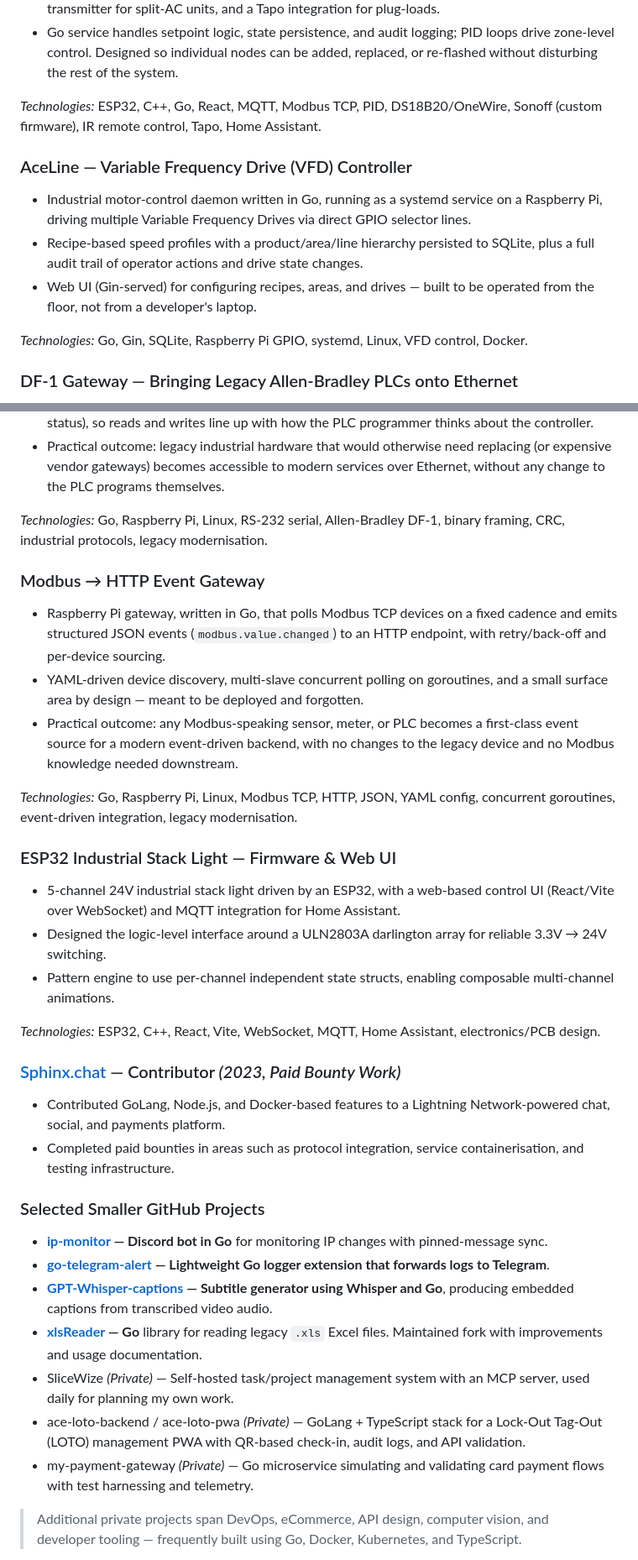
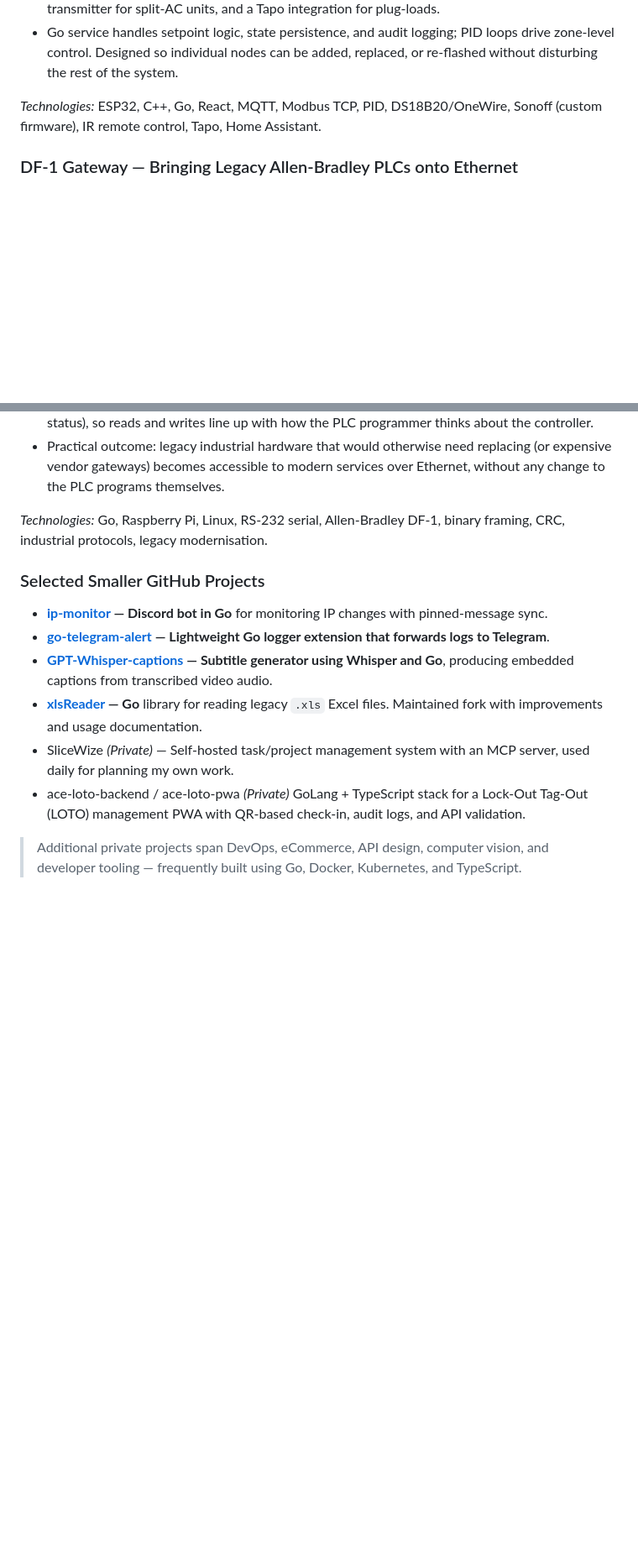
Before and after one commit to stevenlawton/stevenlawton, a Markdown page: CV.md, 2 parts joined by grey strips. Shown at 84% size. Drawn GitHub-style; blank space fills up the shorter version.

Commit message:
Edit CV to remove project details
Removed several project descriptions and technologies from CV.

```diff
--- a/CV.md
+++ b/CV.md
@@ -386,14 +386,6 @@ tools, internal DevOps workflows
 
 *Technologies:* ESP32, C++, Go, React, MQTT, Modbus TCP, PID, DS18B20/OneWire, Sonoff (custom firmware), IR remote control, Tapo, Home Assistant.
 
-### AceLine — Variable Frequency Drive (VFD) Controller
-
-- Industrial motor-control daemon written in Go, running as a systemd service on a Raspberry Pi, driving multiple Variable Frequency Drives via direct GPIO selector lines.
-- Recipe-based speed profiles with a product/area/line hierarchy persisted to SQLite, plus a full audit trail of operator actions and drive state changes.
-- Web UI (Gin-served) for configuring recipes, areas, and drives — built to be operated from the floor, not from a developer's laptop.
-
-*Technologies:* Go, Gin, SQLite, Raspberry Pi GPIO, systemd, Linux, VFD control, Docker.
-
 ### DF-1 Gateway — Bringing Legacy Allen-Bradley PLCs onto Ethernet
 
 - Raspberry Pi gateway built around a from-scratch Go implementation of Allen-Bradley's DF-1 half-duplex serial protocol, turning SLC/PLC-5 controllers that predate Ethernet into network-addressable devices.
@@ -403,27 +395,6 @@ tools, internal DevOps workflows
 
 *Technologies:* Go, Raspberry Pi, Linux, RS-232 serial, Allen-Bradley DF-1, binary framing, CRC, industrial protocols, legacy modernisation.
 
-### Modbus → HTTP Event Gateway
-
-- Raspberry Pi gateway, written in Go, that polls Modbus TCP devices on a fixed cadence and emits structured JSON events (`modbus.value.changed`) to an HTTP endpoint, with retry/back-off and per-device sourcing.
-- YAML-driven device discovery, multi-slave concurrent polling on goroutines, and a small surface area by design — meant to be deployed and forgotten.
-- Practical outcome: any Modbus-speaking sensor, meter, or PLC becomes a first-class event source for a modern event-driven backend, with no changes to the legacy device and no Modbus knowledge needed downstream.
-
-*Technologies:* Go, Raspberry Pi, Linux, Modbus TCP, HTTP, JSON, YAML config, concurrent goroutines, event-driven integration, legacy modernisation.
-
-### ESP32 Industrial Stack Light — Firmware & Web UI
-
-- 5-channel 24V industrial stack light driven by an ESP32, with a web-based control UI (React/Vite over WebSocket) and MQTT integration for Home Assistant.
-- Designed the logic-level interface around a ULN2803A darlington array for reliable 3.3V → 24V switching.
-- Pattern engine to use per-channel independent state structs, enabling composable multi-channel animations.
-
-*Technologies:* ESP32, C++, React, Vite, WebSocket, MQTT, Home Assistant, electronics/PCB design.
-
-### [Sphinx.chat](http://sphinx.chat/) — Contributor *(2023, Paid Bounty Work)*
-
-- Contributed GoLang, Node.js, and Docker-based features to a Lightning Network-powered chat, social, and payments platform.
-- Completed paid bounties in areas such as protocol integration, service containerisation, and testing infrastructure.
-
 ### Selected Smaller GitHub Projects
 
 - **[ip-monitor](https://github.com/stevenlawton/ip-monitor) — Discord bot in Go** for monitoring IP changes with pinned-message sync.
@@ -431,8 +402,7 @@ tools, internal DevOps workflows
 - **[GPT-Whisper-captions](https://github.com/stevenlawton/GPT-Whisper-captions) — Subtitle generator using Whisper and Go**, producing embedded captions from transcribed video audio.
 - **[xlsReader](https://github.com/stevenlawton/xlsReader) — Go** library for reading legacy `.xls` Excel files. Maintained fork with improvements and usage documentation.
 - SliceWize *(Private)* — Self-hosted task/project management system with an MCP server, used daily for planning my own work.
-- ace-loto-backend / ace-loto-pwa *(Private)* — GoLang + TypeScript stack for a Lock-Out Tag-Out (LOTO) management PWA with QR-based check-in, audit logs, and API validation.
-- my-payment-gateway *(Private)* — Go microservice simulating and validating card payment flows with test harnessing and telemetry.
+- ace-loto-backend / ace-loto-pwa *(Private)*  GoLang + TypeScript stack for a Lock-Out Tag-Out (LOTO) management PWA with QR-based check-in, audit logs, and API validation.
 
 > Additional private projects span DevOps, eCommerce, API design, computer vision, and developer tooling — frequently built using Go, Docker, Kubernetes, and TypeScript.
 
```
